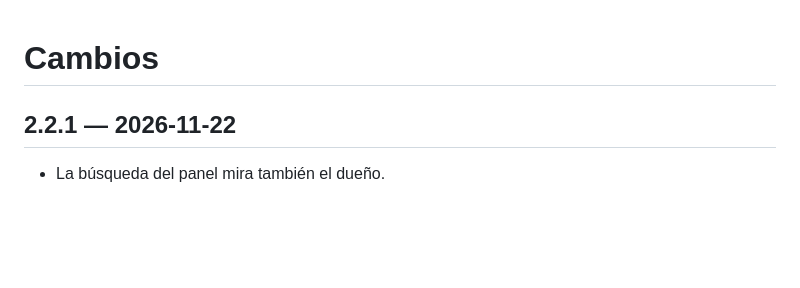
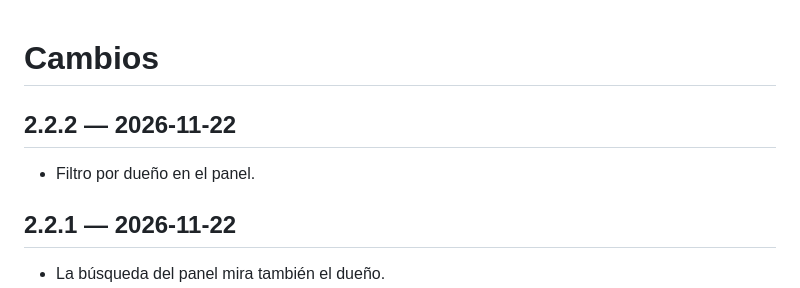
Before and after one commit to IkerAbad/steam-family-library, a Markdown page: CHANGELOG.md, the part around the change. Rendered like a GitHub page; blank space fills up the shorter version.

Commit message:
Prepara la 2.2.2
- Versión 2.2.2.
- Changelog y captura actualizados.

```diff
--- a/CHANGELOG.md
+++ b/CHANGELOG.md
@@ -1,4 +1,8 @@
 # Cambios
+
+## 2.2.2 — 2026-11-22
+
+- Filtro por dueño en el panel.
 
 ## 2.2.1 — 2026-11-22
 
```
Also changed, not shown: docs/panel.png, 1 other file.
